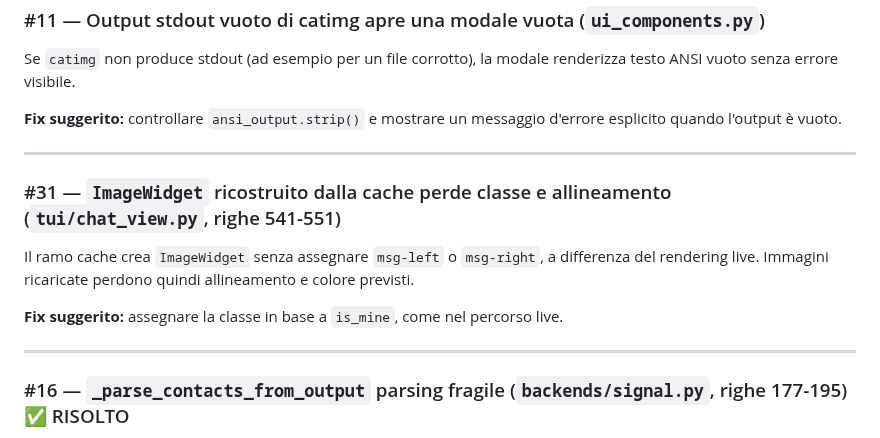
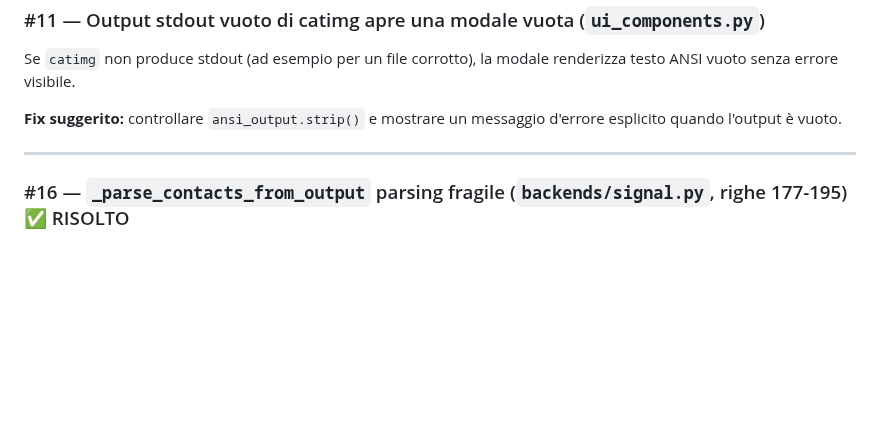
Before and after one commit to Bu3nd14/signal-tui-client, a Markdown page: BUGS.md, the part around one of its changes. GitHub-like rendering; blank space fills up the shorter version.

```diff
--- a/BUGS.md
+++ b/BUGS.md
@@ -231,15 +285,6 @@ esplicito quando l'output è vuoto.
 
 ---
 
-### #31 — `ImageWidget` ricostruito dalla cache perde classe e allineamento (`tui/chat_view.py`, righe 541-551)
-
-Il ramo cache crea `ImageWidget` senza assegnare `msg-left` o `msg-right`, a differenza
-del rendering live. Immagini ricaricate perdono quindi allineamento e colore previsti.
-
-**Fix suggerito:** assegnare la classe in base a `is_mine`, come nel percorso live.
-
----
-
 ### #16 — `_parse_contacts_from_output` parsing fragile (`backends/signal.py`, righe 177-195) ✅ RISOLTO
 
 **Fix:** sostituito `line.split()` con regex `_RE_CONTACT_LINE` che usa named groups. Ora
```
Also changed, not shown: other parts of BUGS.md (+54 -0 lines).
